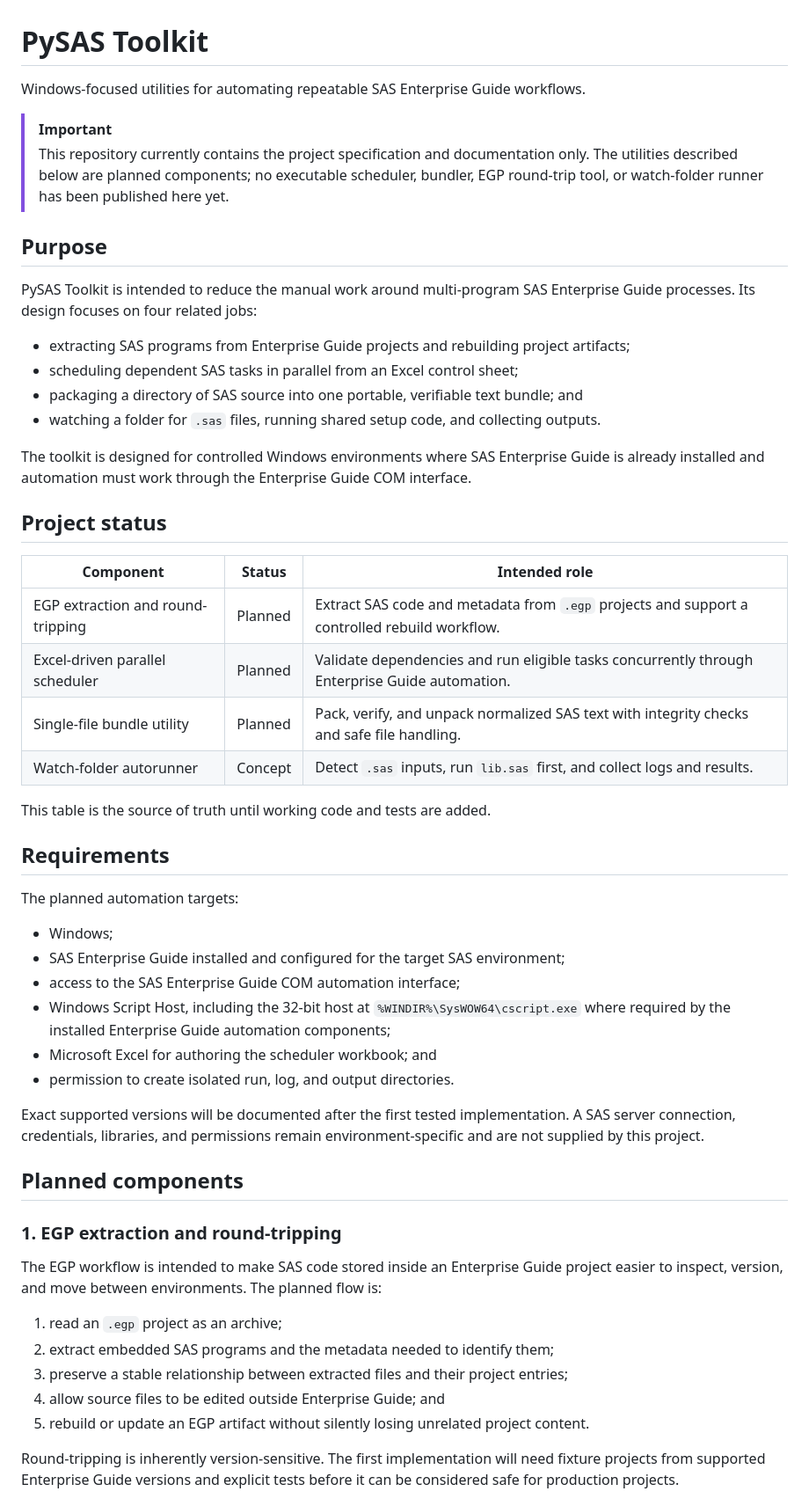
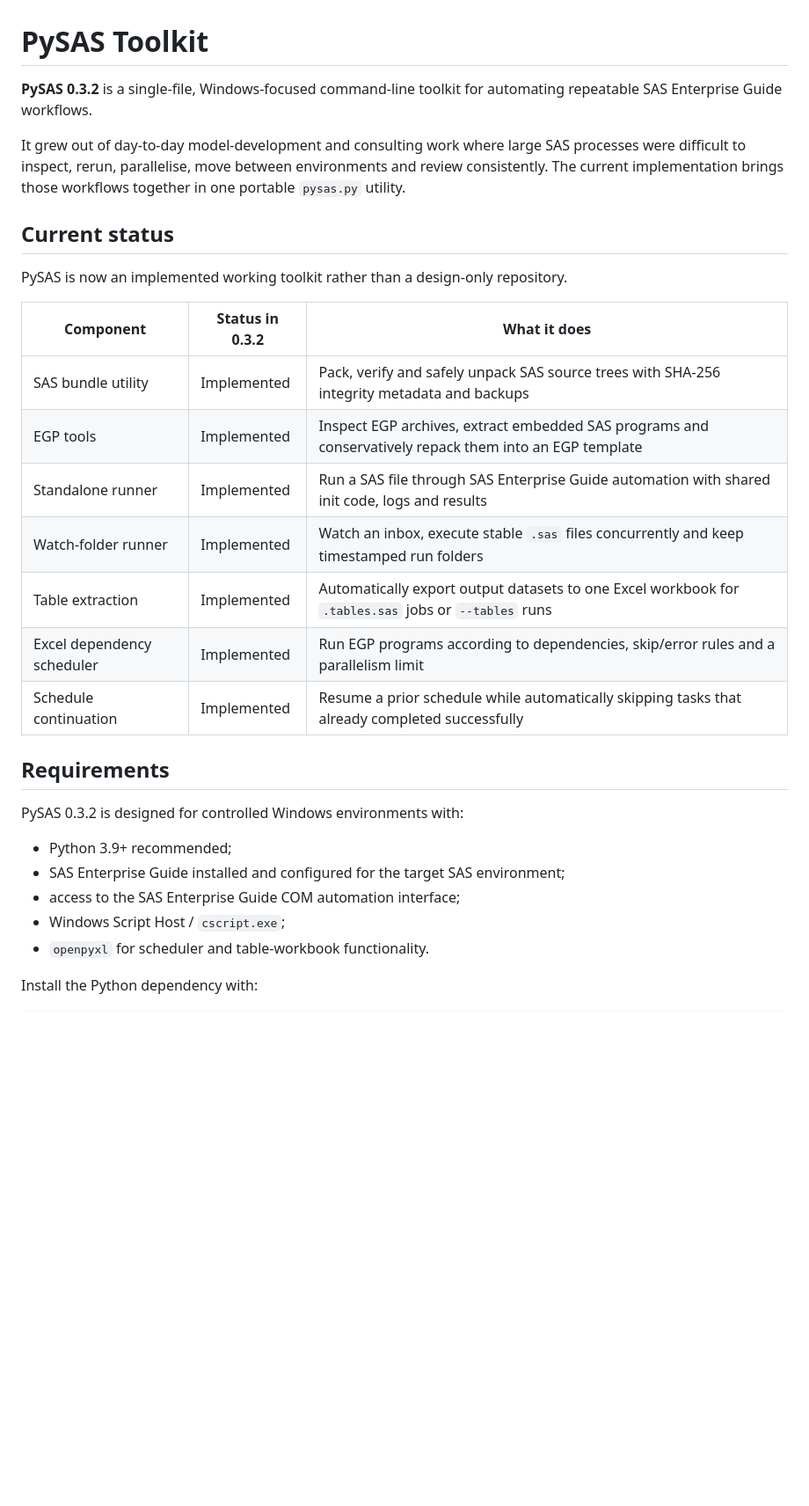
Before and after one commit to daniel-vital-de-alcantara/pysas-toolkit, a Markdown page: README.md, the part around one of its changes. Shown at 88% size. Drawn GitHub-style; blank space fills up the shorter version.

Commit message:
Publish PySAS 0.3.2 documentation

```diff
--- a/README.md
+++ b/README.md
@@ -1,56 +1,32 @@
 # PySAS Toolkit
 
-Windows-focused utilities for automating repeatable SAS Enterprise Guide workflows.
+**PySAS 0.3.2** is a single-file, Windows-focused command-line toolkit for automating repeatable SAS Enterprise Guide workflows.
 
-> [!IMPORTANT]
-> This repository currently contains the project specification and documentation only. The utilities described below are planned components; no executable scheduler, bundler, EGP round-trip tool, or watch-folder runner has been published here yet.
+It grew out of day-to-day model-development and consulting work where large SAS processes were difficult to inspect, rerun, parallelise, move between environments and review consistently. The current implementation brings those workflows together in one portable `pysas.py` utility.
 
-## Purpose
+## Current status
 
-PySAS Toolkit is intended to reduce the manual work around multi-program SAS Enterprise Guide processes. Its design focuses on four related jobs:
+PySAS is now an implemented working toolkit rather than a design-only repository.
 
-- extracting SAS programs from Enterprise Guide projects and rebuilding project artifacts;
-- scheduling dependent SAS tasks in parallel from an Excel control sheet;
-- packaging a directory of SAS source into one portable, verifiable text bundle; and
-- watching a folder for `.sas` files, running shared setup code, and collecting outputs.
-
-The toolkit is designed for controlled Windows environments where SAS Enterprise Guide is already installed and automation must work through the Enterprise Guide COM interface.
-
-## Project status
-
-| Component | Status | Intended role |
+| Component | Status in 0.3.2 | What it does |
 | --- | --- | --- |
-| EGP extraction and round-tripping | Planned | Extract SAS code and metadata from `.egp` projects and support a controlled rebuild workflow. |
-| Excel-driven parallel scheduler | Planned | Validate dependencies and run eligible tasks concurrently through Enterprise Guide automation. |
-| Single-file bundle utility | Planned | Pack, verify, and unpack normalized SAS text with integrity checks and safe file handling. |
-| Watch-folder autorunner | Concept | Detect `.sas` inputs, run `lib.sas` first, and collect logs and results. |
-
-This table is the source of truth until working code and tests are added.
+| SAS bundle utility | Implemented | Pack, verify and safely unpack SAS source trees with SHA-256 integrity metadata and backups |
+| EGP tools | Implemented | Inspect EGP archives, extract embedded SAS programs and conservatively repack them into an EGP template |
+| Standalone runner | Implemented | Run a SAS file through SAS Enterprise Guide automation with shared init code, logs and results |
+| Watch-folder runner | Implemented | Watch an inbox, execute stable `.sas` files concurrently and keep timestamped run folders |
+| Table extraction | Implemented | Automatically export output datasets to one Excel workbook for `.tables.sas` jobs or `--tables` runs |
+| Excel dependency scheduler | Implemented | Run EGP programs according to dependencies, skip/error rules and a parallelism limit |
+| Schedule continuation | Implemented | Resume a prior schedule while automatically skipping tasks that already completed successfully |
 
 ## Requirements
 
-The planned automation targets:
+PySAS 0.3.2 is designed for controlled Windows environments with:
 
-- Windows;
+- Python 3.9+ recommended;
 - SAS Enterprise Guide installed and configured for the target SAS environment;
 - access to the SAS Enterprise Guide COM automation interface;
-- Windows Script Host, including the 32-bit host at `%WINDIR%\SysWOW64\cscript.exe` where required by the installed Enterprise Guide automation components;
-- Microsoft Excel for authoring the scheduler workbook; and
-- permission to create isolated run, log, and output directories.
+- Windows Script Host / `cscript.exe`;
+- `openpyxl` for scheduler and table-workbook functionality.
 
-Exact supported versions will be documented after the first tested implementation. A SAS server connection, credentials, libraries, and permissions remain environment-specific and are not supplied by this project.
+Install the Python dependency with:
 
-## Planned components
-
-### 1. EGP extraction and round-tripping
-
-The EGP workflow is intended to make SAS code stored inside an Enterprise Guide project easier to inspect, version, and move between environments. The planned flow is:
-
-1. read an `.egp` project as an archive;
-2. extract embedded SAS programs and the metadata needed to identify them;
-3. preserve a stable relationship between extracted files and their project entries;
-4. allow source files to be edited outside Enterprise Guide; and
-5. rebuild or update an EGP artifact without silently losing unrelated project content.
-
-Round-tripping is inherently version-sensitive. The first implementation will need fixture projects from supported Enterprise Guide versions and explicit tests before it can be considered safe for production projects.
-
```
Also changed, not shown: other parts of README.md (+222 -110 lines).
